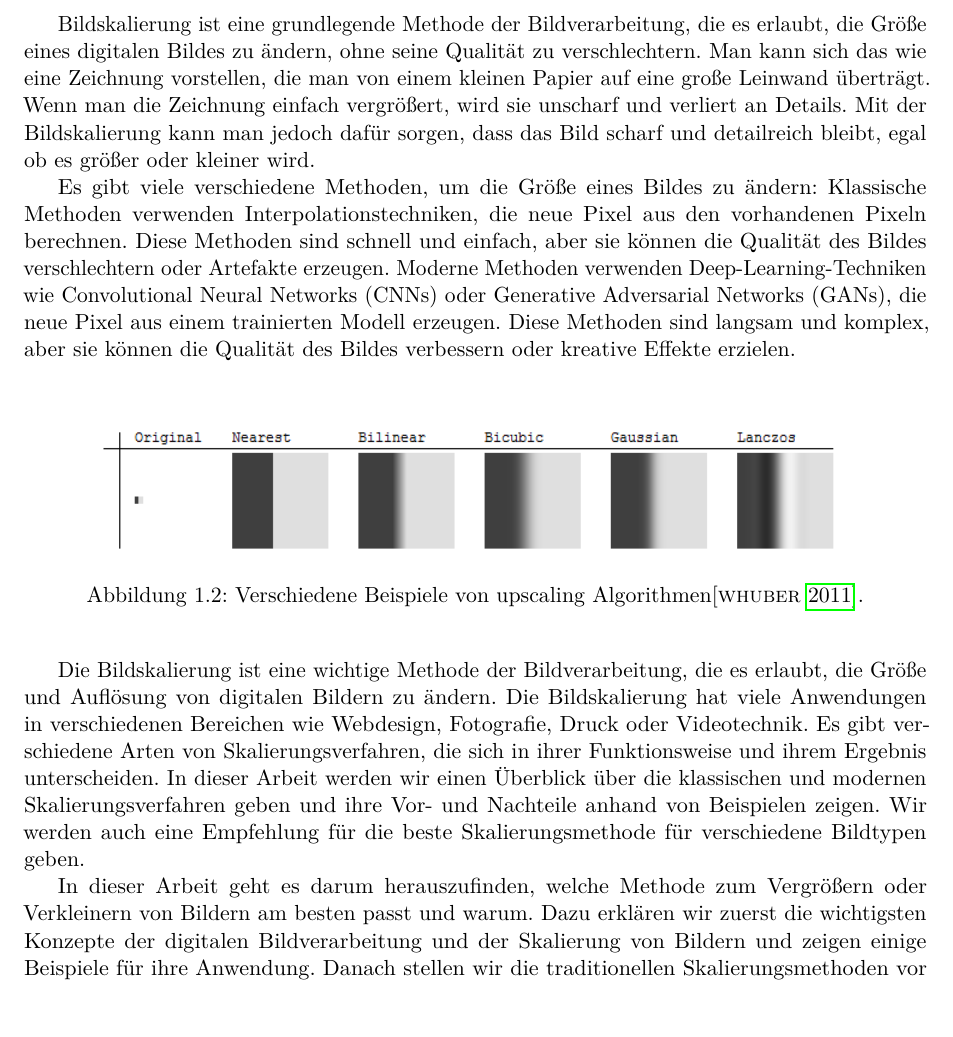
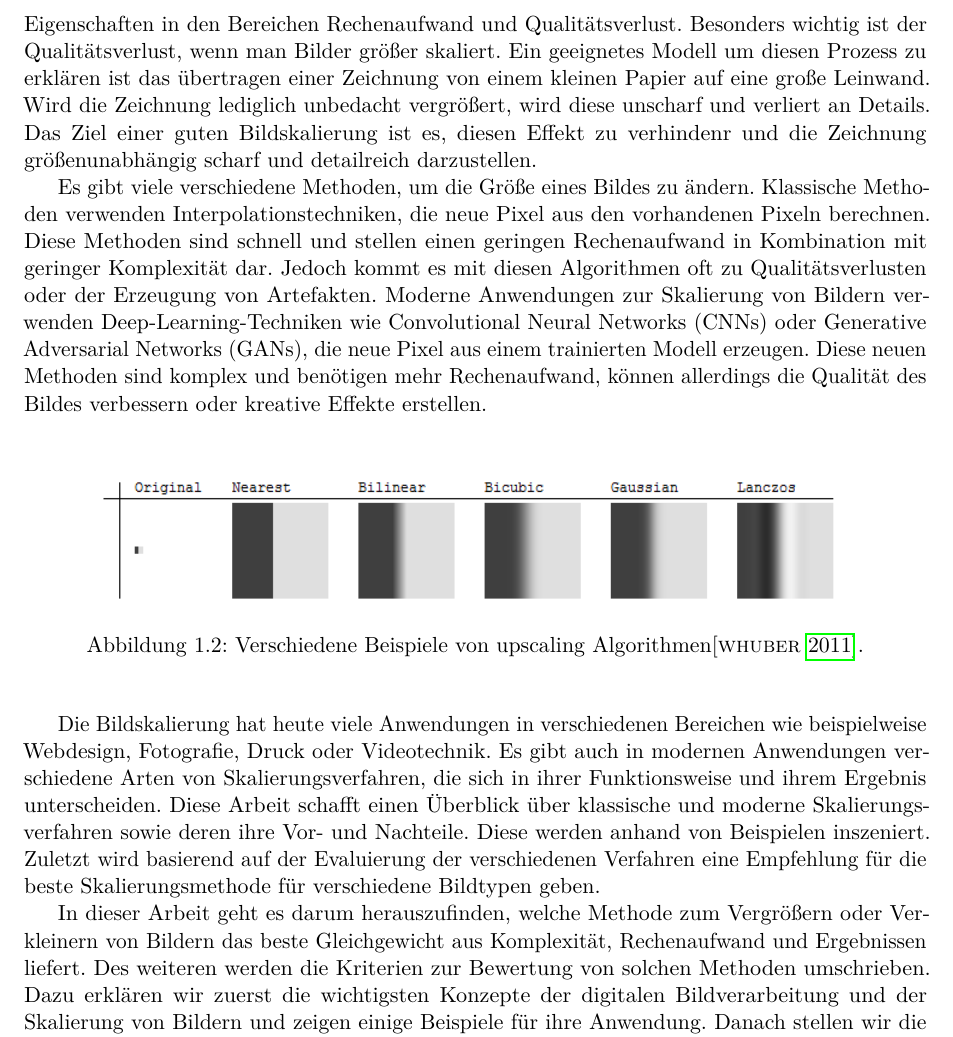
Before and after one commit to studienarbeit-cnn-dhbwka-2022/Documentation, a LaTeX document (Studienarbeit/Skalierung/bericht.tex, which reads Studienarbeit/Skalierung/kapitel1.tex): part of page 7 of 21, cut at the place of the change, the shorter picture padded with empty space. Compiled offline with pdfLaTeX.

Commit message:
redid wording in chapter 1

```diff
--- a/Studienarbeit/Skalierung/kapitel1.tex
+++ b/Studienarbeit/Skalierung/kapitel1.tex
@@ -19,9 +26,19 @@ Bilder sind nicht alle gleich. Sie unterscheiden sich je nach Aufnahme, ihrer di
 
-Bildskalierung ist eine grundlegende Methode der Bildverarbeitung, die es erlaubt, die Größe eines digitalen Bildes zu ändern, ohne seine Qualität zu verschlechtern. Man kann sich das wie eine Zeichnung vorstellen, die man von einem kleinen Papier auf eine große Leinwand überträgt. Wenn man die Zeichnung einfach vergrößert, wird sie unscharf und verliert an Details. Mit der Bildskalierung kann man jedoch dafür sorgen, dass das Bild scharf und detailreich bleibt, egal ob es größer oder kleiner wird.
+Bildskalierung ist eine grundlegende Methode der Bildverarbeitung. Bildskalierung erlaubt die Änderung der Größe eines digitalen Bildes.
+Eine Gute Bildskalierung misst sich an ihren Eigenschaften in den Bereichen Rechenaufwand und Qualitätsverlust.
+Besonders wichtig ist der Qualitätsverlust, wenn man Bilder größer skaliert.
+Ein geeignetes Modell um diesen Prozess zu erklären ist das übertragen einer Zeichnung von einem kleinen Papier auf eine große Leinwand.
+Wird die Zeichnung lediglich unbedacht vergrößert, wird diese unscharf und verliert an Details.
+Das Ziel einer guten Bildskalierung ist es, diesen Effekt zu verhindenr und die Zeichnung größenunabhängig scharf und detailreich darzustellen.
 
-Es gibt viele verschiedene Methoden, um die Größe eines Bildes zu ändern: Klassische Methoden verwenden Interpolationstechniken, die neue Pixel aus den vorhandenen Pixeln berechnen. Diese Methoden sind schnell und einfach, aber sie können die Qualität des Bildes verschlechtern oder Artefakte erzeugen. Moderne Methoden verwenden Deep-Learning-Techniken wie Convolutional Neural Networks (CNNs) oder Generative Adversarial Networks (GANs), die neue Pixel aus einem trainierten Modell erzeugen. Diese Methoden sind langsam und komplex, aber sie können die Qualität des Bildes verbessern oder kreative Effekte erzielen.
+Es gibt viele verschiedene Methoden, um die Größe eines Bildes zu ändern.
+Klassische Methoden verwenden Interpolationstechniken, die neue Pixel aus den vorhandenen Pixeln berechnen.
+Diese Methoden sind schnell und stellen einen geringen Rechenaufwand in Kombination mit geringer Komplexität dar.
+Jedoch kommt es mit diesen Algorithmen oft zu Qualitätsverlusten oder der Erzeugung von Artefakten.
+Moderne Anwendungen zur Skalierung von Bildern verwenden Deep-Learning-Techniken wie Convolutional Neural Networks (CNNs) oder Generative Adversarial Networks (GANs), die neue Pixel aus einem trainierten Modell erzeugen.
+Diese neuen Methoden sind komplex und benötigen mehr Rechenaufwand, können allerdings die Qualität des Bildes verbessern oder kreative Effekte erstellen.
 
-\begin{figure}[h]
+\begin{figure}[h!]
     \vspace{8mm}
     \centering
     \includegraphics{img/xaR8r.png}
@@ -30,6 +47,14 @@ Es gibt viele verschiedene Methoden, um die Größe eines Bildes zu ändern: Kla
     \vspace{4mm}
 \end{figure}
 
-Die Bildskalierung ist eine wichtige Methode der Bildverarbeitung, die es erlaubt, die Größe und Auflösung von digitalen Bildern zu ändern. Die Bildskalierung hat viele Anwendungen in verschiedenen Bereichen wie Webdesign, Fotografie, Druck oder Videotechnik. Es gibt verschiedene Arten von Skalierungsverfahren, die sich in ihrer Funktionsweise und ihrem Ergebnis unterscheiden. In dieser Arbeit werden wir einen Überblick über die klassischen und modernen Skalierungsverfahren geben und ihre Vor- und Nachteile anhand von Beispielen zeigen. Wir werden auch eine Empfehlung für die beste Skalierungsmethode für verschiedene Bildtypen geben.
+Die Bildskalierung hat heute viele Anwendungen in verschiedenen Bereichen wie beispielweise Webdesign, Fotografie, Druck oder Videotechnik.
+Es gibt auch in modernen Anwendungen verschiedene Arten von Skalierungsverfahren, die sich in ihrer Funktionsweise und ihrem Ergebnis unterscheiden.
+Diese Arbeit schafft einen Überblick über klassische und moderne Skalierungsverfahren sowie deren ihre Vor- und Nachteile.
+Diese werden anhand von Beispielen inszeniert.
+Zuletzt wird basierend auf der Evaluierung der verschiedenen Verfahren eine Empfehlung für die beste Skalierungsmethode für verschiedene Bildtypen geben.
 
-In dieser Arbeit geht es darum herauszufinden, welche Methode zum Vergrößern oder Verkleinern von Bildern am besten passt und warum. Dazu erklären wir zuerst die wichtigsten Konzepte der digitalen Bildverarbeitung und der Skalierung von Bildern und zeigen einige Beispiele für ihre Anwendung. Danach stellen wir die traditionellen Skalierungsmethoden vor und vergleichen ihre Stärken und Schwächen. Dann zeigen wir die neueren Skalierungsmethoden und vergleichen ihre Stärken und Schwächen. Zum Schluss bewerten wir die verschiedenen Methoden mit verschiedenen Maßstäben für die Bildqualität und geben eine Empfehlung für die beste Methode. Wir fassen unsere Ergebnisse zusammen und besprechen ihre Bedeutung und Einschränkungen.
+In dieser Arbeit geht es darum herauszufinden, welche Methode zum Vergrößern oder Verkleinern von Bildern das beste Gleichgewicht aus Komplexität, Rechenaufwand und Ergebnissen liefert.
+Des weiteren werden die Kriterien zur Bewertung von solchen Methoden umschrieben.
+%TODO mit dem Abschnitt bin ich noch nicht happy
+Dazu erklären wir zuerst die wichtigsten Konzepte der digitalen Bildverarbeitung und der Skalierung von Bildern und zeigen einige Beispiele für ihre Anwendung. Danach stellen wir die traditionellen Skalierungsmethoden vor und vergleichen ihre Stärken und Schwächen. Dann zeigen wir die neueren Skalierungsmethoden und vergleichen ihre Stärken und Schwächen. Zum Schluss bewerten wir die verschiedenen Methoden mit verschiedenen Maßstäben für die Bildqualität und geben eine Empfehlung für die beste Methode. Wir fassen unsere Ergebnisse zusammen und besprechen ihre Bedeutung und Einschränkungen.
+%----------------------
```
Also changed, not shown: Studienarbeit/Skalierung/kapitel1.tex (11 more changed lines). Lines whose indentation alone changed are shown as unchanged.
